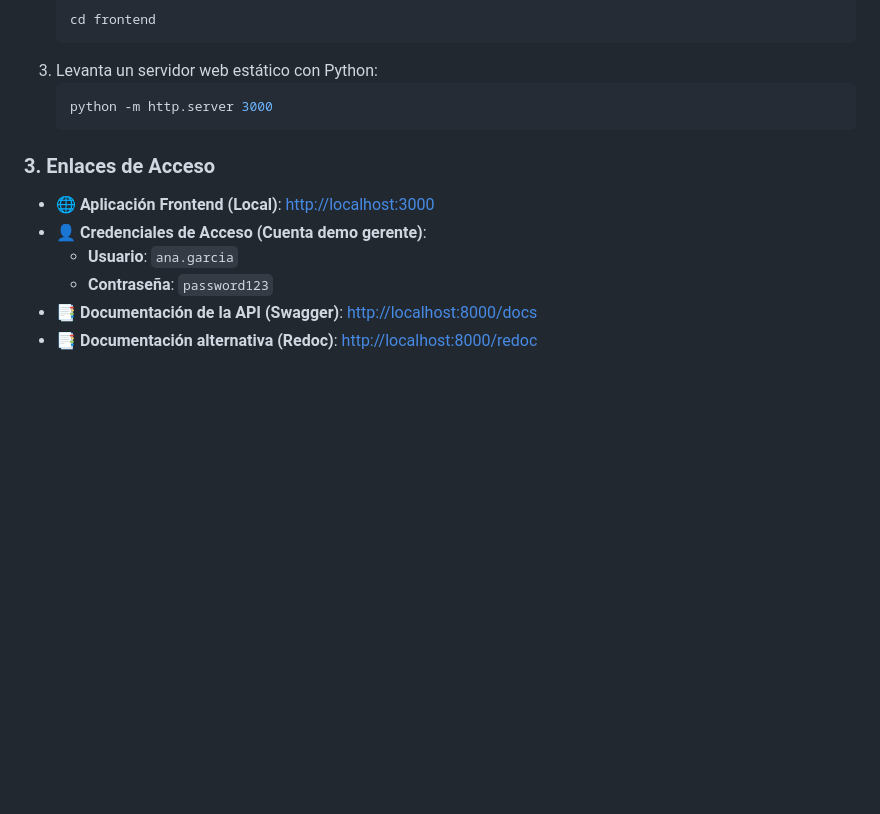
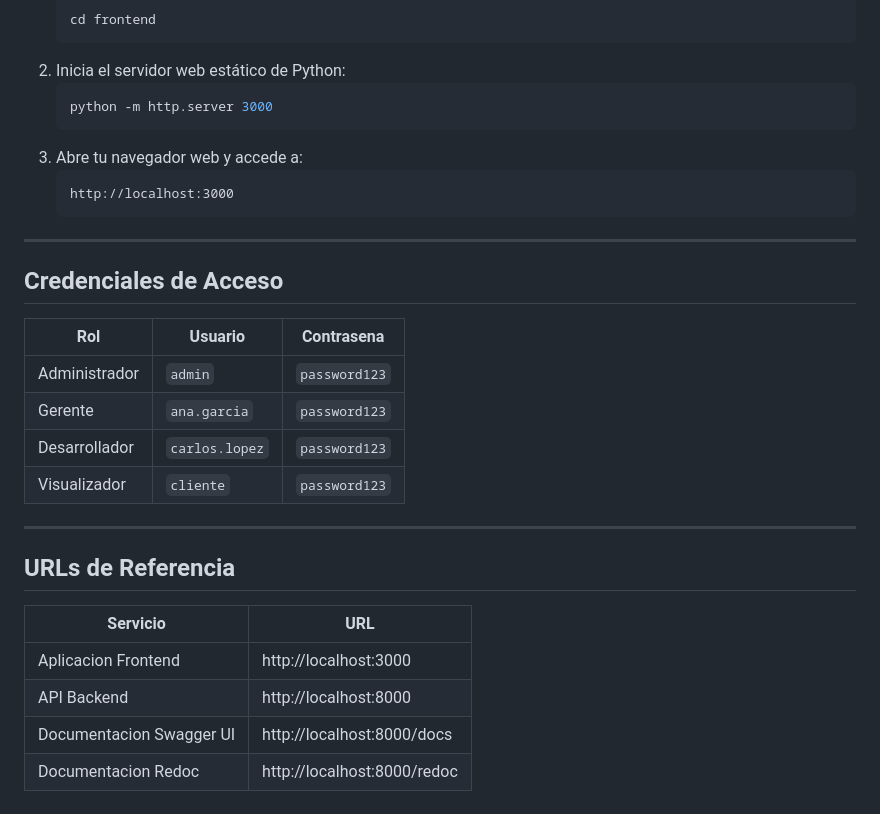
Before and after one commit to freddy192023/sgii-mvp, a Markdown page: README.md, the part around one of its changes. Rendered like a GitHub page; blank space fills up the shorter version.

````diff
--- a/README.md
+++ b/README.md
@@ -52,15 +72,33 @@ El frontend puede ser abierto directamente haciendo doble clic sobre `frontend/i
    ```bash
    cd frontend
    ```
-3. Levanta un servidor web estático con Python:
+2. Inicia el servidor web estático de Python:
    ```bash
    python -m http.server 3000
    ```
+3. Abre tu navegador web y accede a:
+   ```
+   http://localhost:3000
+   ```
 
-### 3. Enlaces de Acceso
-- 🌐 **Aplicación Frontend (Local)**: [http://localhost:3000](http://localhost:3000)
-- 👤 **Credenciales de Acceso (Cuenta demo gerente)**:
-  - **Usuario**: `ana.garcia`
-  - **Contraseña**: `password123`
-- 📑 **Documentación de la API (Swagger)**: [http://localhost:8000/docs](http://localhost:8000/docs)
-- 📑 **Documentación alternativa (Redoc)**: [http://localhost:8000/redoc](http://localhost:8000/redoc)
+---
+
+## Credenciales de Acceso
+
+| Rol           | Usuario                       | Contrasena    |
+|---------------|-------------------------------|---------------|
+| Administrador | `admin`                       | `password123` |
+| Gerente       | `ana.garcia`                  | `password123` |
+| Desarrollador | `carlos.lopez`                | `password123` |
+| Visualizador  | `cliente`                     | `password123` |
+
+---
+
+## URLs de Referencia
+
+| Servicio                  | URL                                             |
+|---------------------------|-------------------------------------------------|
+| Aplicacion Frontend       | http://localhost:3000                           |
+| API Backend               | http://localhost:8000                           |
+| Documentacion Swagger UI  | http://localhost:8000/docs                      |
+| Documentacion Redoc       | http://localhost:8000/redoc                     |
````
Also changed, not shown: other parts of README.md (+47 -27 lines).
